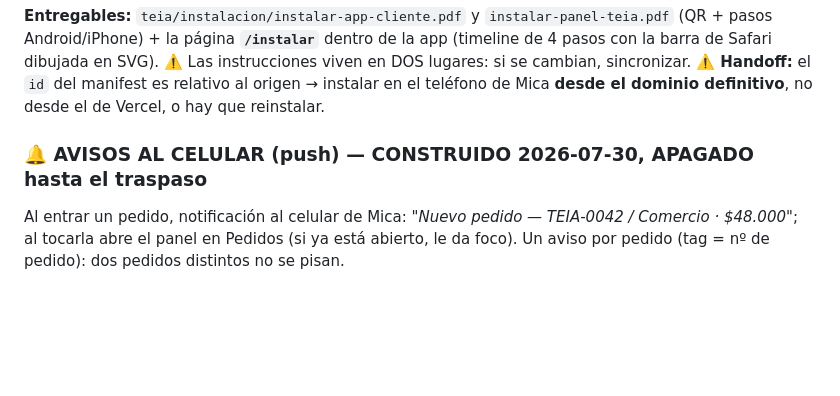
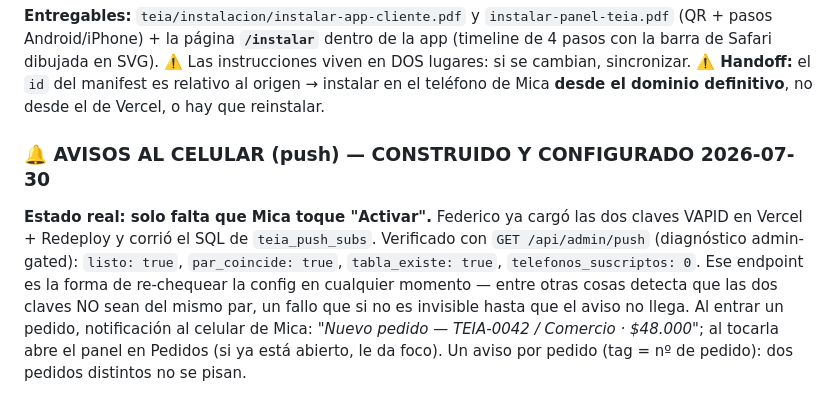
Before and after one commit to Fedemedinilla/teia-bakery, a Markdown page: BUCKETLIST.md, the part around the change. Drawn GitHub-style; blank space fills up the shorter version.

Commit message:
bucketlist: push ya configurado en prod (claves + tabla); solo falta el permiso de Mica
Co-Authored-By: Claude Opus 4.8 <noreply@anthropic.com>

```diff
--- a/BUCKETLIST.md
+++ b/BUCKETLIST.md
@@ -266,7 +266,13 @@ Safari dibujada en SVG). ⚠️ Las instrucciones viven en DOS lugares: si se ca
 **⚠️ Handoff:** el `id` del manifest es relativo al origen → instalar en el teléfono de Mica
 **desde el dominio definitivo**, no desde el de Vercel, o hay que reinstalar.
 
-### 🔔 AVISOS AL CELULAR (push) — CONSTRUIDO 2026-07-30, **APAGADO** hasta el traspaso
+### 🔔 AVISOS AL CELULAR (push) — CONSTRUIDO Y **CONFIGURADO** 2026-07-30
+**Estado real: solo falta que Mica toque "Activar".** Federico ya cargó las dos claves VAPID en
+Vercel + Redeploy y corrió el SQL de `teia_push_subs`. Verificado con `GET /api/admin/push`
+(diagnóstico admin-gated): `listo: true`, `par_coincide: true`, `tabla_existe: true`,
+`telefonos_suscriptos: 0`. Ese endpoint es la forma de re-chequear la config en cualquier momento
+— entre otras cosas detecta que las dos claves NO sean del mismo par, un fallo que si no es
+invisible hasta que el aviso no llega.
 Al entrar un pedido, notificación al celular de Mica: *"Nuevo pedido — TEIA-0042 / Comercio ·
 $48.000"*; al tocarla abre el panel en Pedidos (si ya está abierto, le da foco). Un aviso por
 pedido (tag = nº de pedido): dos pedidos distintos no se pisan.
```
